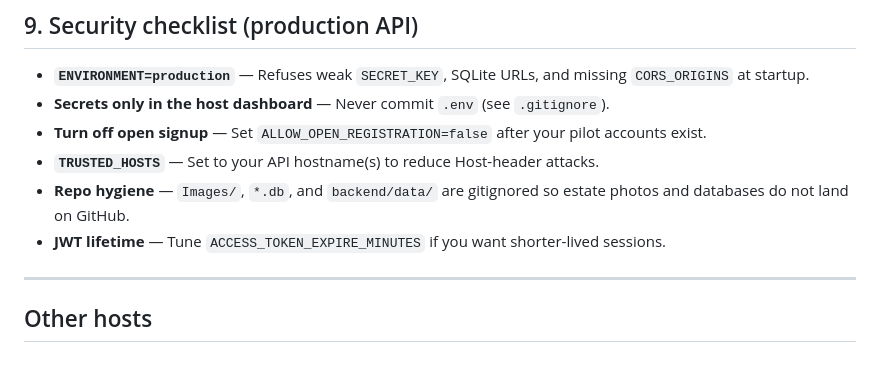
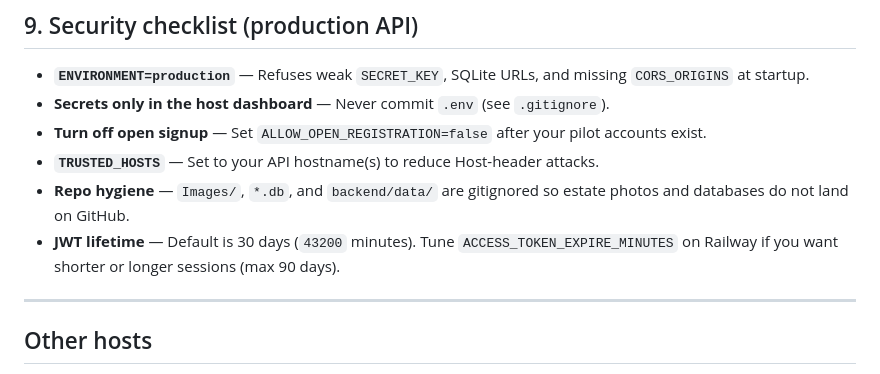
Before and after one commit to zorntyler540-byte/-estate-ez, a Markdown page: DEPLOY.md, the part around the change. Drawn GitHub-style.

Commit message:
Document 30-day JWT default for field sessions
Co-authored-by: zorntyler540-byte <zorntyler540-byte@users.noreply.github.com>

```diff
--- a/DEPLOY.md
+++ b/DEPLOY.md
@@ -180,7 +180,7 @@ Same as local: edit code → commit → push → the host rebuilds/redeploys. Ru
 - **Turn off open signup** — Set `ALLOW_OPEN_REGISTRATION=false` after your pilot accounts exist.
 - **`TRUSTED_HOSTS`** — Set to your API hostname(s) to reduce Host-header attacks.
 - **Repo hygiene** — `Images/`, `*.db`, and `backend/data/` are gitignored so estate photos and databases do not land on GitHub.
-- **JWT lifetime** — Tune `ACCESS_TOKEN_EXPIRE_MINUTES` if you want shorter-lived sessions.
+- **JWT lifetime** — Default is 30 days (`43200` minutes). Tune `ACCESS_TOKEN_EXPIRE_MINUTES` on Railway if you want shorter or longer sessions (max 90 days).
 
 ---
 
```
